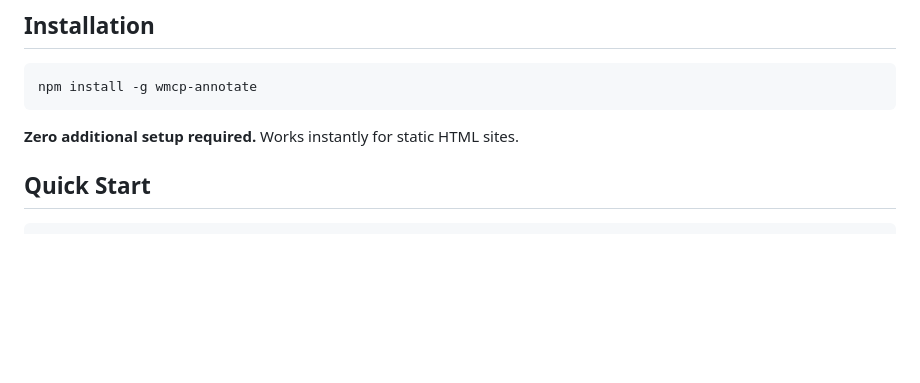
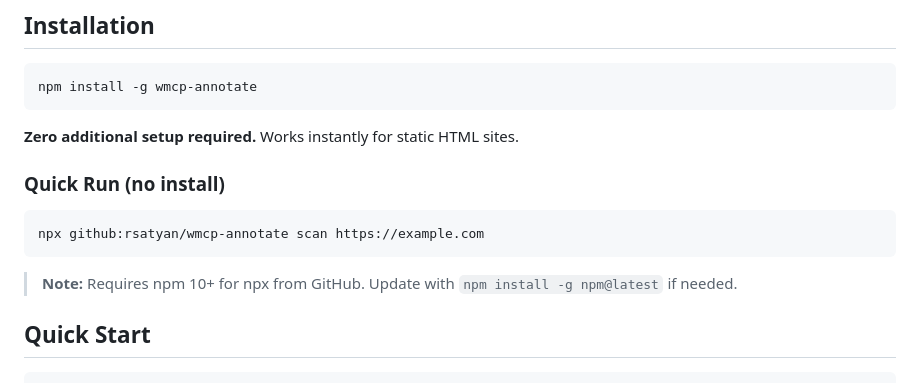
Before and after one commit to rsatyan/wmcp-annotate, a Markdown page: README.md, the part around the change. GitHub-like rendering; blank space fills up the shorter version.

Commit message:
docs: Add npx quick run and npm 10+ requirement

````diff
--- a/README.md
+++ b/README.md
@@ -27,6 +27,14 @@ npm install -g wmcp-annotate
 ```
 
 **Zero additional setup required.** Works instantly for static HTML sites.
+
+### Quick Run (no install)
+
+```bash
+npx github:rsatyan/wmcp-annotate scan https://example.com
+```
+
+> **Note:** Requires npm 10+ for npx from GitHub. Update with `npm install -g npm@latest` if needed.
 
 ## Quick Start
 
````
